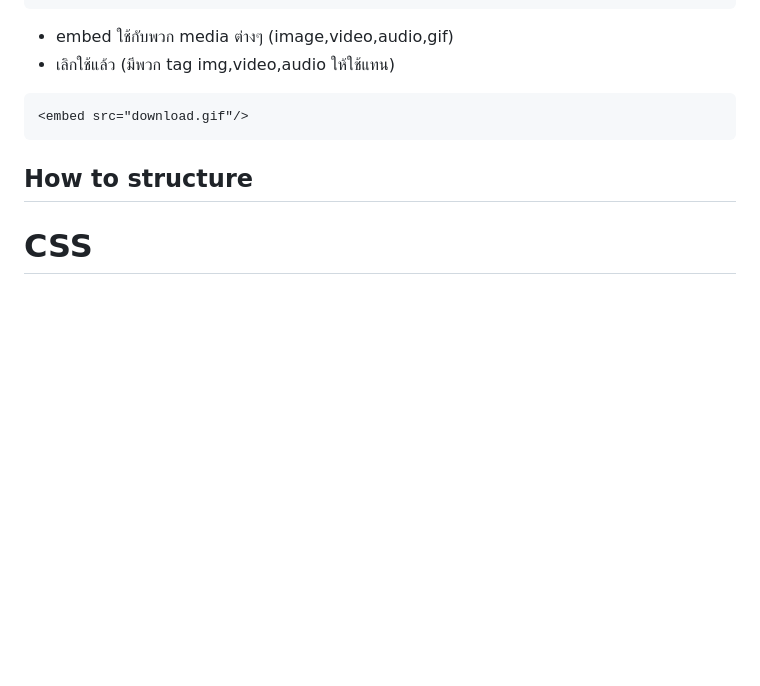
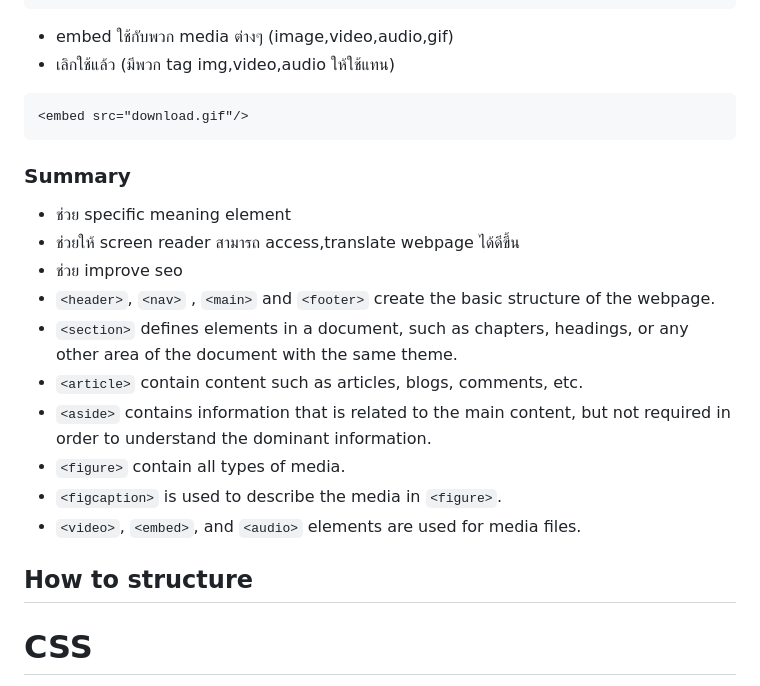
Before and after one commit to guntza10/Zero-To-Fullstack, a Markdown page: Html&CSS.md, the part around the change. GitHub-like rendering; blank space fills up the shorter version.

Commit message:
update summary

````diff
--- a/Html&CSS.md
+++ b/Html&CSS.md
@@ -524,6 +524,19 @@
 <embed src="download.gif"/>
 ```
 
+### Summary
+
+- ช่วย specific meaning element
+- ช่วยให้ screen reader สามารถ access,translate webpage ได้ดีขึ้น
+- ช่วย improve seo
+- `<header>`, `<nav>` , `<main>` and `<footer>` create the basic structure of the webpage.
+- `<section>` defines elements in a document, such as chapters, headings, or any other area of the document with the same theme.
+- `<article>` contain content such as articles, blogs, comments, etc.
+- `<aside>` contains information that is related to the main content, but not required in order to understand the dominant information.
+- `<figure>` contain all types of media.
+- `<figcaption>` is used to describe the media in `<figure>`.
+- `<video>`, `<embed>`, and `<audio>` elements are used for media files.
+
 ## How to structure
 
 # CSS
````
